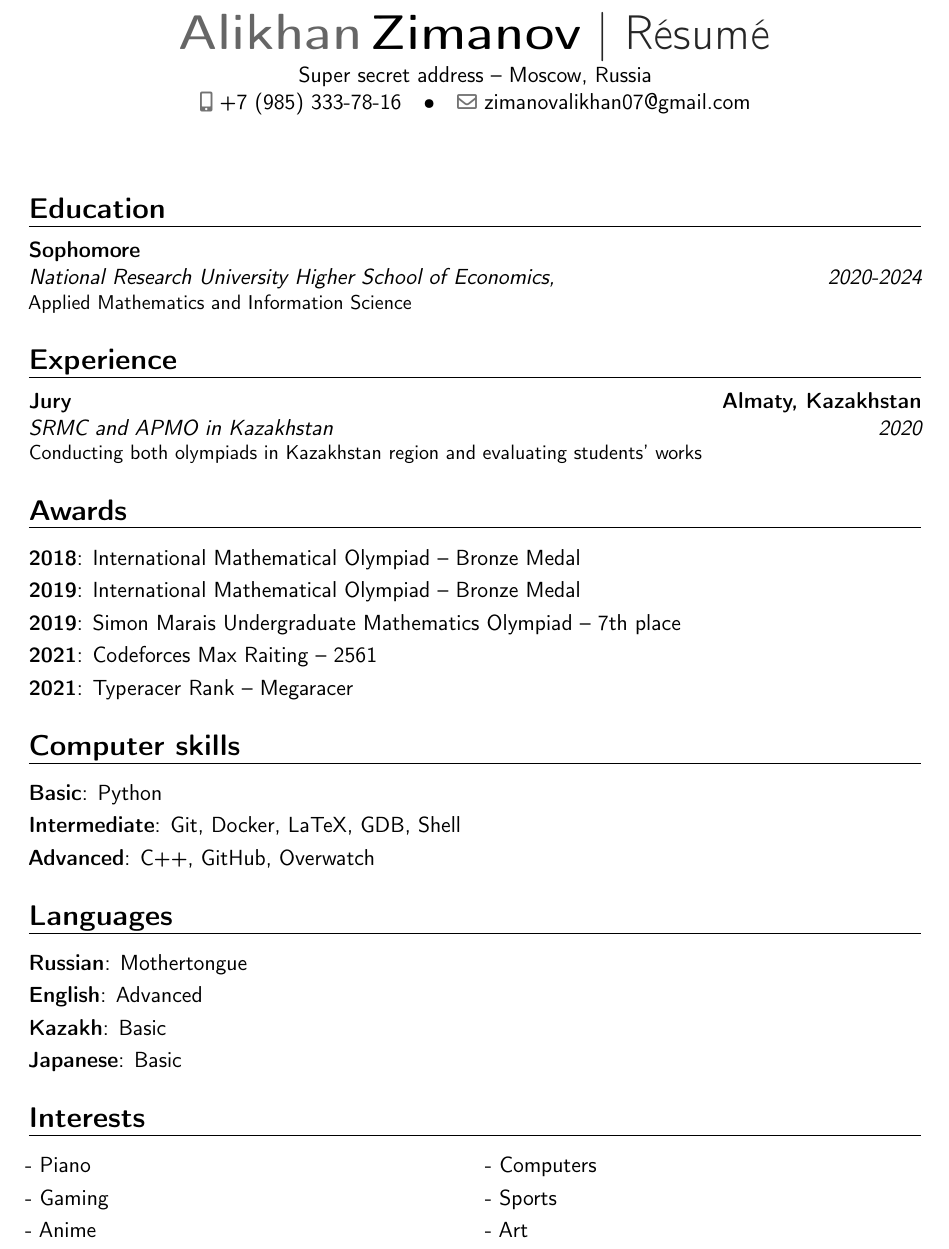
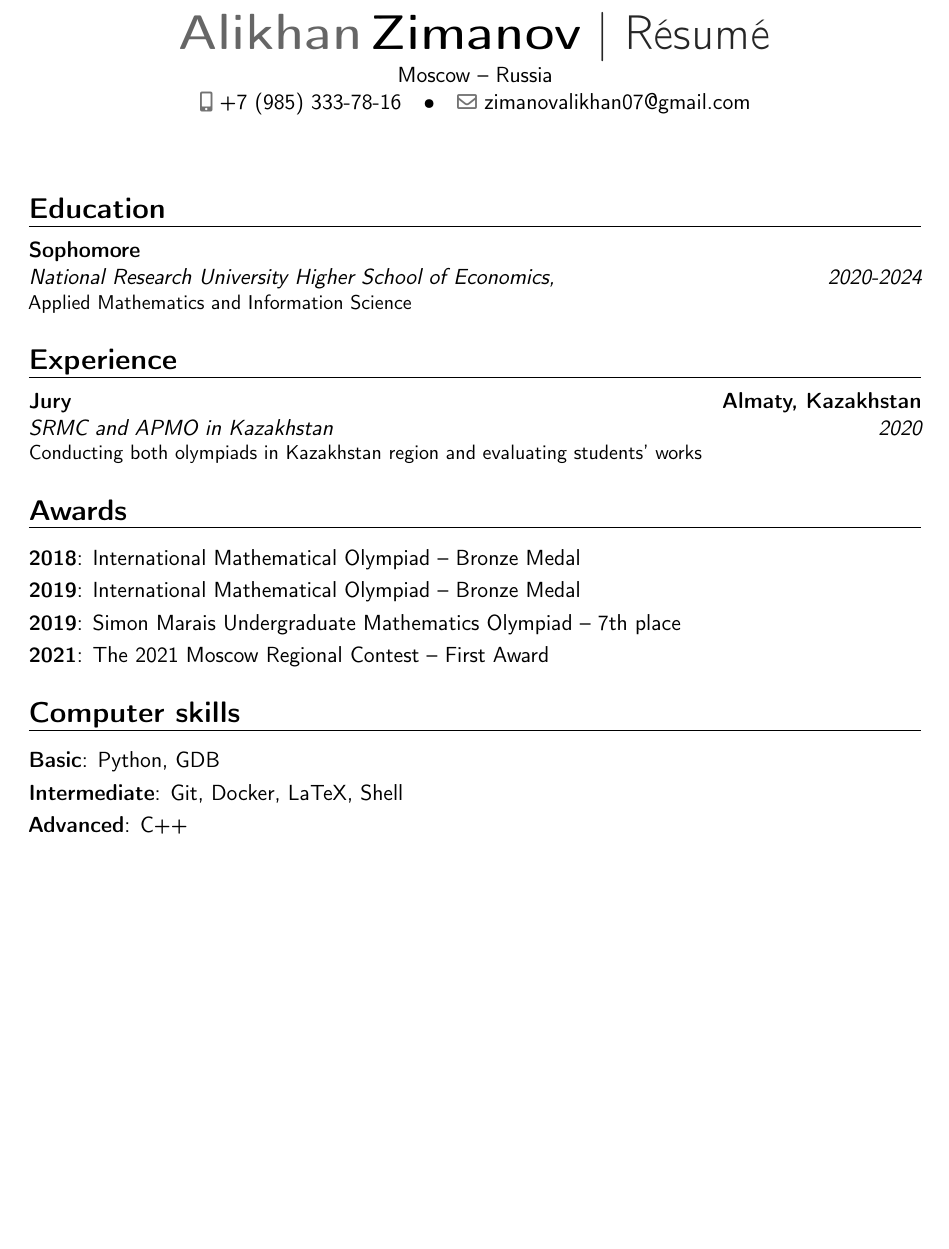
Before and after one commit to dxtvzw/cv_homework, a LaTeX CV (CV/main.tex): part of the page, cut so that both start at the same text, the shorter picture padded with empty space. Compiled offline with pdfLaTeX.

Commit message:
Deploying to to_pages from @ ALILILILILI-KHAN/cv_homework@ba0ebbb92a968f3f698aca4406decf7a71dfa8b5 🚀

```diff
--- a/CV/main.tex
+++ b/CV/main.tex
@@ -51,7 +51,7 @@
 % All information in this block is optional, comment out any lines you don't need
 \title{Résumé}
 
-\address{Super secret address}{Moscow, Russia}
+\address{Moscow}{Russia}
 \mobile{+7 (985) 333-78-16}
 \email{zimanovalikhan07@gmail.com}
 
@@ -96,9 +96,7 @@
 
 \cvitem{2019}{Simon Marais Undergraduate Mathematics Olympiad -- 7th place}
 
-\cvitem{2021}{Codeforces Max Raiting -- 2561}
-
-\cvitem{2021}{Typeracer Rank -- Megaracer}
+\cvitem{2021}{The 2021 Moscow Regional Contest -- First Award}
 
 %----------------------------------------------------------------------------------------
 %	COMPUTER SKILLS SECTION
@@ -106,36 +104,13 @@
 
 \section{Computer skills}
 
-\cvitem{Basic}{Python}
-\cvitem{Intermediate}{Git, Docker, LaTeX, GDB, Shell}
-\cvitem{Advanced}{C++, GitHub, Overwatch}
+\cvitem{Basic}{Python, GDB}
+\cvitem{Intermediate}{Git, Docker, LaTeX, Shell}
+\cvitem{Advanced}{C++}
 
 %----------------------------------------------------------------------------------------
 %	COMMUNICATION SKILLS SECTION
 %----------------------------------------------------------------------------------------
-
-%----------------------------------------------------------------------------------------
-%	LANGUAGES SECTION
-%----------------------------------------------------------------------------------------
-
-\section{Languages}
-
-\cvitemwithcomment{Russian}{Mothertongue}{}
-\cvitemwithcomment{English}{Advanced}{}
-\cvitemwithcomment{Kazakh}{Basic}{}
-\cvitemwithcomment{Japanese}{Basic}{}
-
-%----------------------------------------------------------------------------------------
-%	INTERESTS SECTION
-%----------------------------------------------------------------------------------------
-
-\section{Interests}
-
-\renewcommand{\listitemsymbol}{-~} % Changes the symbol used for lists
-
-\cvlistdoubleitem{Piano}{Computers}
-\cvlistdoubleitem{Gaming}{Sports}
-\cvlistdoubleitem{Anime}{Art}
 
 %----------------------------------------------------------------------------------------
 %	COVER LETTER
```
Also changed, not shown: CV/main.pdf, README.md, resume.pdf, 3 other files.
